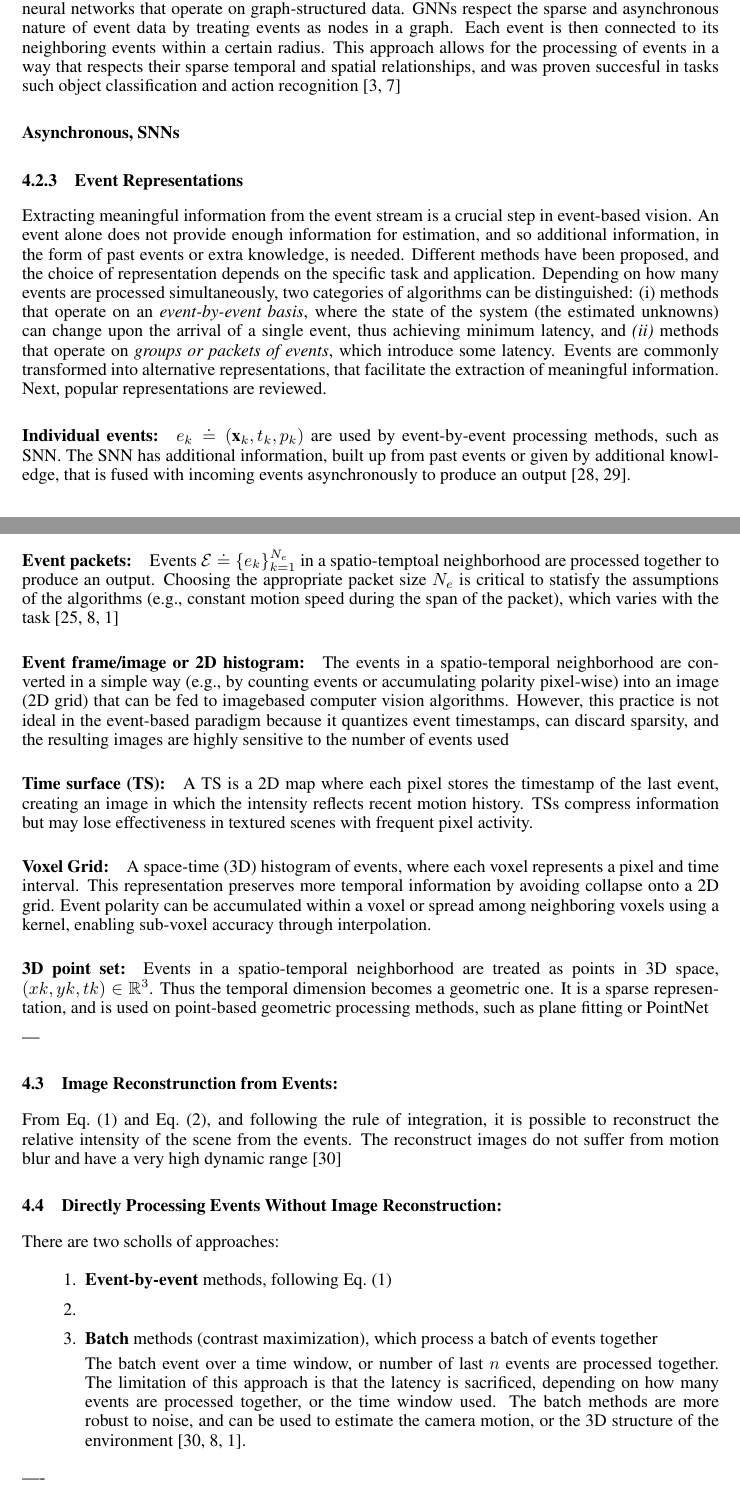
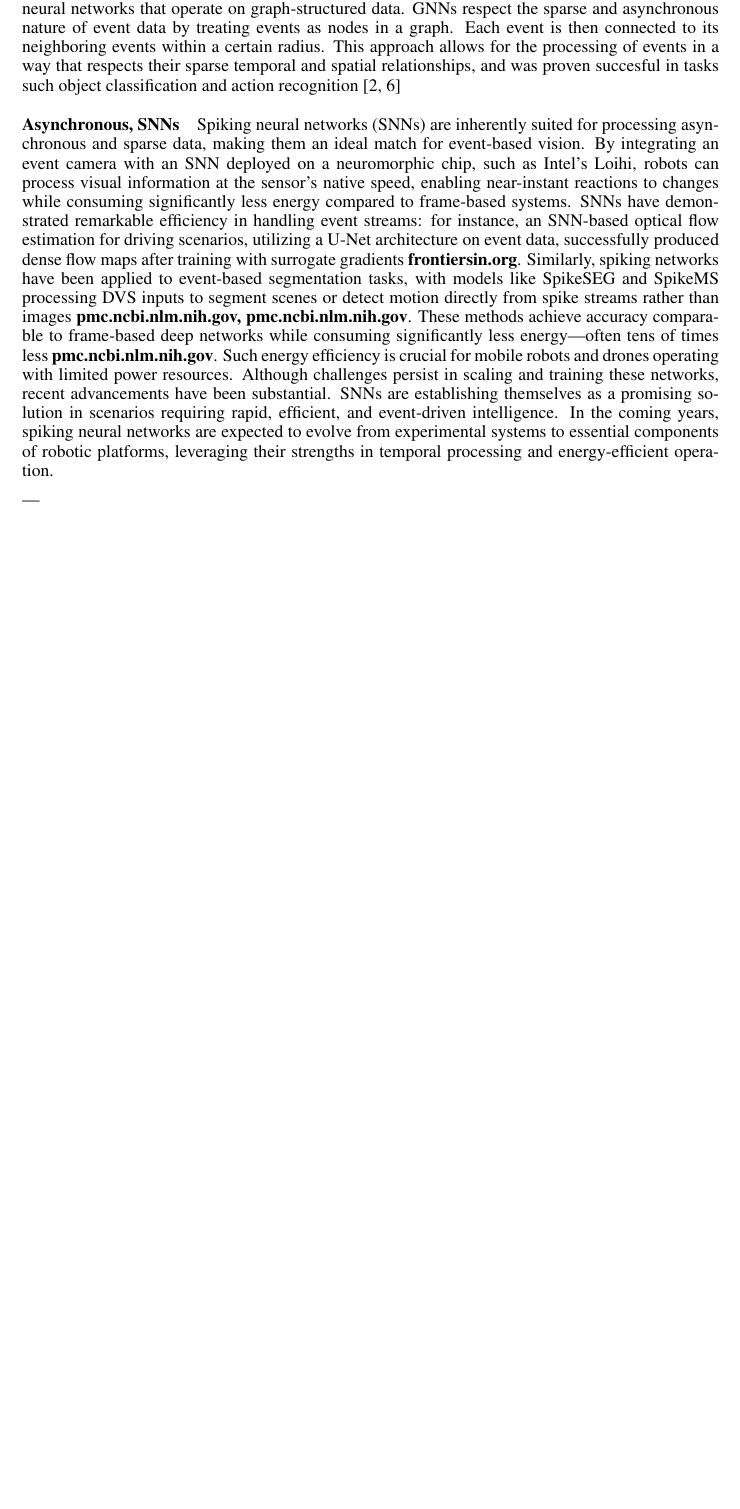
Before and after one commit to AmitNativ1984/SAIL-Publications, a LaTeX paper (letter-of-intent/letter-of-intent.tex): two parts of pages 5 and 6 of 9 before the commit and part of page 5 of 8 after it, the two joined at a grey line, cut so that both start at the same text, the shorter picture padded with empty space. Compiled offline with pdfLaTeX.

Commit message:
drafting SNNs for event processing

```diff
--- a/letter-of-intent/letter-of-intent.tex
+++ b/letter-of-intent/letter-of-intent.tex
@@ -97,43 +97,9 @@ Event-by-event methods have been proven successful in tasks such as optical flow
 
 \subparagraph{Asynchronous, Sparse Graph Neural Networks} Graph neural networks (GNNs) are a class of neural networks that operate on graph-structured data. GNNs respect the sparse and asynchronous nature of event data by treating events as nodes in a graph. Each event is then connected to its neighboring events within a certain radius. This approach allows for the processing of events in a way that respects their sparse temporal and spatial relationships, and was proven succesful in tasks such object classification and action recognition \cite{biGraphBasedSpatioTemporalFeature2020, dengVoxelGraphCNN2021}
 
-\subparagraph{Asynchronous, SNNs}
-
-
-
-
-\subsubsection{Event Representations}
-Extracting meaningful information from the event stream is a crucial step in event-based vision. An event alone does not provide enough information for estimation, and so additional information, in the form of past events or extra knowledge, is needed. Different methods have been proposed, and the choice of representation depends on the specific task and application. Depending on how many events are processed simultaneously, two categories of algorithms can be distinguished: (i) methods that operate on an \textit{event-by-event basis}, where the state of the system (the estimated unknowns) can change upon the arrival of a single event, thus achieving minimum latency, and \textit{(ii)} methods that operate on \textit{groups or packets of events}, which introduce some latency. Events are commonly transformed into alternative representations, that facilitate the extraction of meaningful information. Next, popular representations are reviewed.
-
-\subparagraph{Individual events:} $e_k \doteq (\textbf{x}_k,t_k,p_k)$ are used by event-by-event processing methods, such as SNN. The SNN has additional information, built up from past events or given by additional knowledge, that is fused with incoming events asynchronously to produce an output \cite{paredes-vallesUnsupervisedLearningHierarchical2020,paredes-vallesFullyNeuromorphicVision2023b}.
-
-\subparagraph{Event packets:} Events $\mathcal{E} \doteq \{e_k\}^{N_e}_{k=1}$ in a spatio-temptoal neighborhood are processed together to produce an output. Choosing the appropriate packet size $N_e$ is critical to statisfy the assumptions of the algorithms (e.g., constant motion speed during the span of the packet), which varies with the task \cite{muegglerContinuousTimeVisualInertialOdometry2018, DenseContinuousTimeOptical, bhattacharyaMonocularEventBasedVision2024}
-
-\subparagraph{Event frame/image or 2D histogram:} The events in a spatio-temporal neighborhood are converted in a simple way (e.g., by counting events or accumulating polarity pixel-wise) into an image (2D grid) that can be fed to imagebased computer vision algorithms. However, this practice is not ideal in the event-based paradigm because it quantizes event timestamps, can discard sparsity, and the resulting images are highly sensitive to the number of events used
-
-\subparagraph{Time surface (TS):} A TS is a 2D map where each pixel stores the timestamp of the last event, creating an image in which the intensity reflects recent motion history. TSs compress information but may lose effectiveness in textured scenes with frequent pixel activity.
-
-\subparagraph{Voxel Grid:} A space-time (3D) histogram of events, where each voxel represents a pixel and time interval. This representation preserves more temporal information by avoiding collapse onto a 2D grid. Event polarity can be accumulated within a voxel or spread among neighboring voxels using a kernel, enabling sub-voxel accuracy through interpolation.
-
-\subparagraph{3D point set:} Events in a spatio-temporal neighborhood are treated as points in 3D space, $(xk,yk,tk) \in \mathbb{R}^3$. Thus the temporal dimension becomes a geometric one. It is a sparse representation, and is used on point-based geometric processing methods, such as plane fitting or PointNet
+\subparagraph{Asynchronous, SNNs} Spiking neural networks (SNNs) are inherently suited for processing asynchronous and sparse data, making them an ideal match for event-based vision. By integrating an event camera with an SNN deployed on a neuromorphic chip, such as Intel's Loihi, robots can process visual information at the sensor's native speed, enabling near-instant reactions to changes while consuming significantly less energy compared to frame-based systems. SNNs have demonstrated remarkable efficiency in handling event streams: for instance, an SNN-based optical flow estimation for driving scenarios, utilizing a U-Net architecture on event data, successfully produced dense flow maps after training with surrogate gradients \textbf{frontiersin.org}. Similarly, spiking networks have been applied to event-based segmentation tasks, with models like SpikeSEG and SpikeMS processing DVS inputs to segment scenes or detect motion directly from spike streams rather than images \textbf{pmc.ncbi.nlm.nih.gov, pmc.ncbi.nlm.nih.gov}. These methods achieve accuracy comparable to frame-based deep networks while consuming significantly less energy—often tens of times less \textbf{pmc.ncbi.nlm.nih.gov}. Such energy efficiency is crucial for mobile robots and drones operating with limited power resources. Although challenges persist in scaling and training these networks, recent advancements have been substantial. SNNs are establishing themselves as a promising solution in scenarios requiring rapid, efficient, and event-driven intelligence. In the coming years, spiking neural networks are expected to evolve from experimental systems to essential components of robotic platforms, leveraging their strengths in temporal processing and energy-efficient operation.
 
 ---
-
-\subsection{Image Reconstrunction from Events:} From Eq.~\eqref{eq:event_generation_model} and Eq.~\eqref{eq:moving_edges_event}, and following the rule of integration, it is possible to reconstruct the relative intensity of the scene from the events. The reconstruct images do not suffer from motion blur and have a very high dynamic range \cite{rebecqHighSpeedHigh2019}
-
-\subsection{Directly Processing Events Without Image Reconstruction:} There are two scholls of approaches:
-\begin{enumerate}
-    \item \textbf{Event-by-event} methods, following Eq.~\eqref{eq:event_generation_model}
-    \item
-    \item \textbf{Batch} methods (contrast maximization), which process a batch of events together
-
-
-
-    The batch event over a time window, or number of last $n$ events are processed together. The limitation of this approach is that the latency is sacrificed, depending on how many events are processed together, or the time window used. The batch methods are more robust to noise, and can be used to estimate the camera motion, or the 3D structure of the environment \cite{rebecqHighSpeedHigh2019, DenseContinuousTimeOptical, bhattacharyaMonocularEventBasedVision2024}.
-
-\end{enumerate}
-
-----
 
 \subsection{Spiking Neural Networks}
 \subsection{Full Neuromorphic Control}
```
